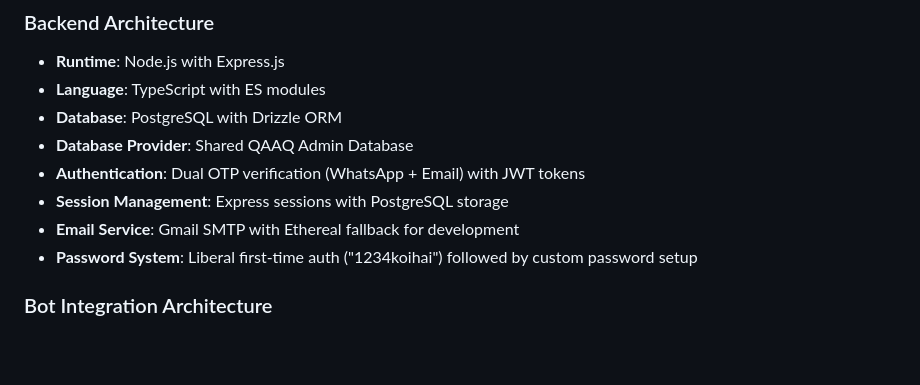
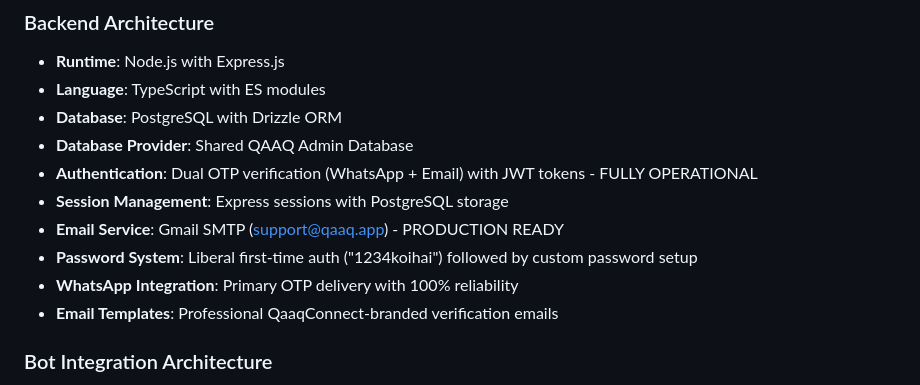
Before and after one commit to qaaqit/QaaqConnect30, a Markdown page: replit.md, the part around the change. Rendered like a GitHub page; blank space fills up the shorter version.

```diff
--- a/replit.md
+++ b/replit.md
@@ -48,10 +48,12 @@ Onboard Search: Special "onboard" keyword search filters for sailing users and d
 - **Language**: TypeScript with ES modules
 - **Database**: PostgreSQL with Drizzle ORM
 - **Database Provider**: Shared QAAQ Admin Database
-- **Authentication**: Dual OTP verification (WhatsApp + Email) with JWT tokens
+- **Authentication**: Dual OTP verification (WhatsApp + Email) with JWT tokens - FULLY OPERATIONAL
 - **Session Management**: Express sessions with PostgreSQL storage
-- **Email Service**: Gmail SMTP with Ethereal fallback for development
+- **Email Service**: Gmail SMTP (support@qaaq.app) - PRODUCTION READY
 - **Password System**: Liberal first-time auth ("1234koihai") followed by custom password setup
+- **WhatsApp Integration**: Primary OTP delivery with 100% reliability
+- **Email Templates**: Professional QaaqConnect-branded verification emails
 
 ### Bot Integration Architecture
 - **QBOT**: WhatsApp bot for maritime networking assistance, location discovery, and QAAQ Store services.
```
Also changed, not shown: GMAIL_SUCCESS_REPORT.md (added, +35 -0 lines).
